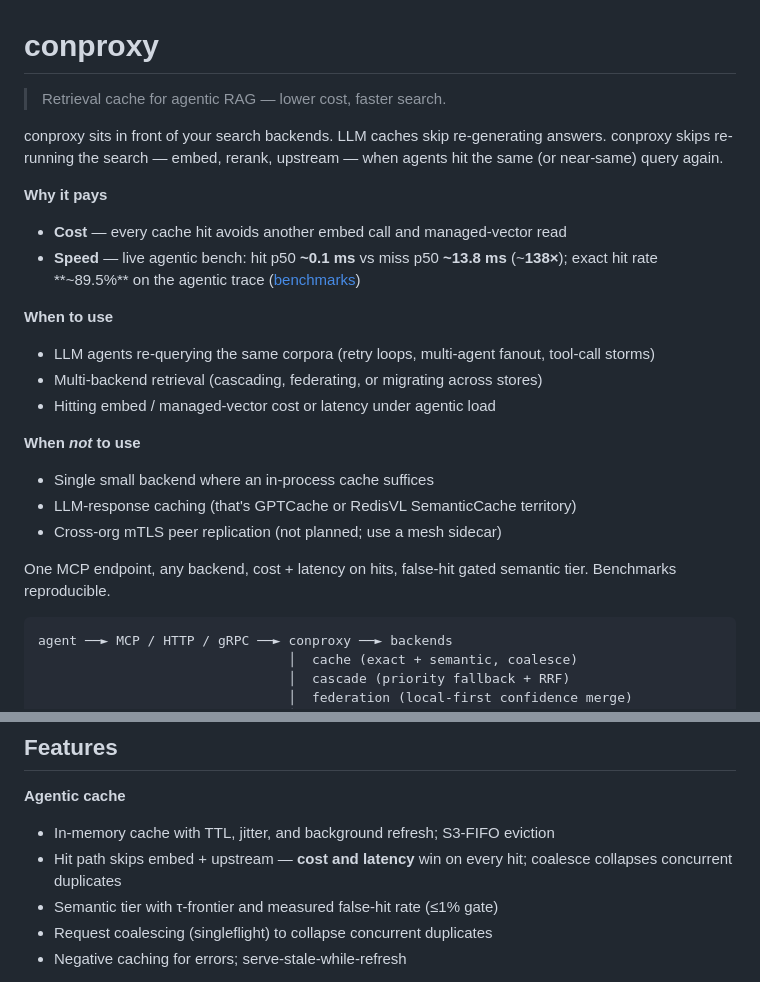
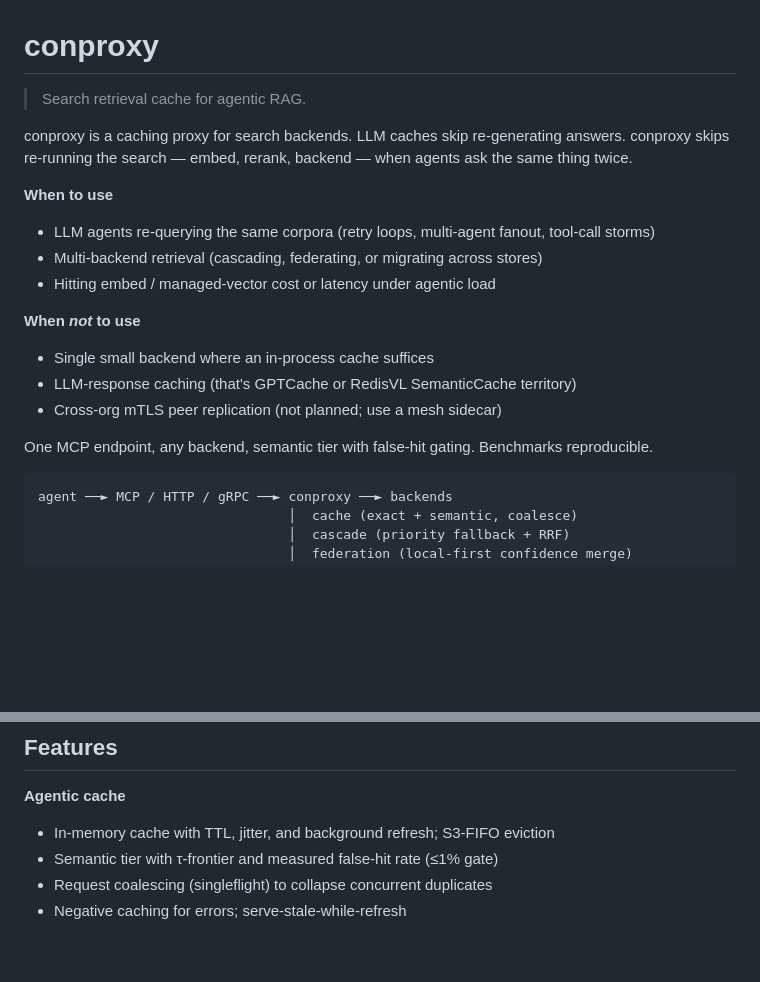
Before and after one commit to jmcgrath207/conproxy, a Markdown page: README.md, 2 parts joined by grey strips. Rendered like a GitHub page; blank space fills up the shorter version.

Commit message:
Revert "docs(readme): lead with cost + faster search, with hit-rate proof"
This reverts commit 13ceadb5adb6172ec342d716031a1ac2e5dddf9d.

````diff
--- a/README.md
+++ b/README.md
@@ -1,13 +1,8 @@
 # conproxy
 
-> Retrieval cache for agentic RAG — lower cost, faster search.
+> Search retrieval cache for agentic RAG.
 
-conproxy sits in front of your search backends. LLM caches skip re-generating answers. conproxy skips re-running the search — embed, rerank, upstream — when agents hit the same (or near-same) query again.
-
-**Why it pays**
-
-- **Cost** — every cache hit avoids another embed call and managed-vector read
-- **Speed** — live agentic bench: hit p50 **~0.1 ms** vs miss p50 **~13.8 ms** (~**138×**); exact hit rate **~89.5%** on the agentic trace ([benchmarks](docs/benchmarks.md))
+conproxy is a caching proxy for search backends. LLM caches skip re-generating answers. conproxy skips re-running the search — embed, rerank, backend — when agents ask the same thing twice.
 
 **When to use**
 
@@ -21,7 +16,7 @@ conproxy sits in front of your search backends. LLM caches skip re-generating an
 - LLM-response caching (that's GPTCache or RedisVL SemanticCache territory)
 - Cross-org mTLS peer replication (not planned; use a mesh sidecar)
 
-One MCP endpoint, any backend, cost + latency on hits, false-hit gated semantic tier. Benchmarks reproducible.
+One MCP endpoint, any backend, semantic tier with false-hit gating. Benchmarks reproducible.
 
 ```
 agent ──► MCP / HTTP / gRPC ──► conproxy ──► backends
@@ -41,7 +36,6 @@ Works with Elasticsearch, OpenSearch, Qdrant, pgvector, Meilisearch, Pinecone, M
 **Agentic cache**
 
 - In-memory cache with TTL, jitter, and background refresh; S3-FIFO eviction
-- Hit path skips embed + upstream — **cost and latency** win on every hit; coalesce collapses concurrent duplicates
 - Semantic tier with τ-frontier and measured false-hit rate (≤1% gate)
 - Request coalescing (singleflight) to collapse concurrent duplicates
 - Negative caching for errors; serve-stale-while-refresh
````
